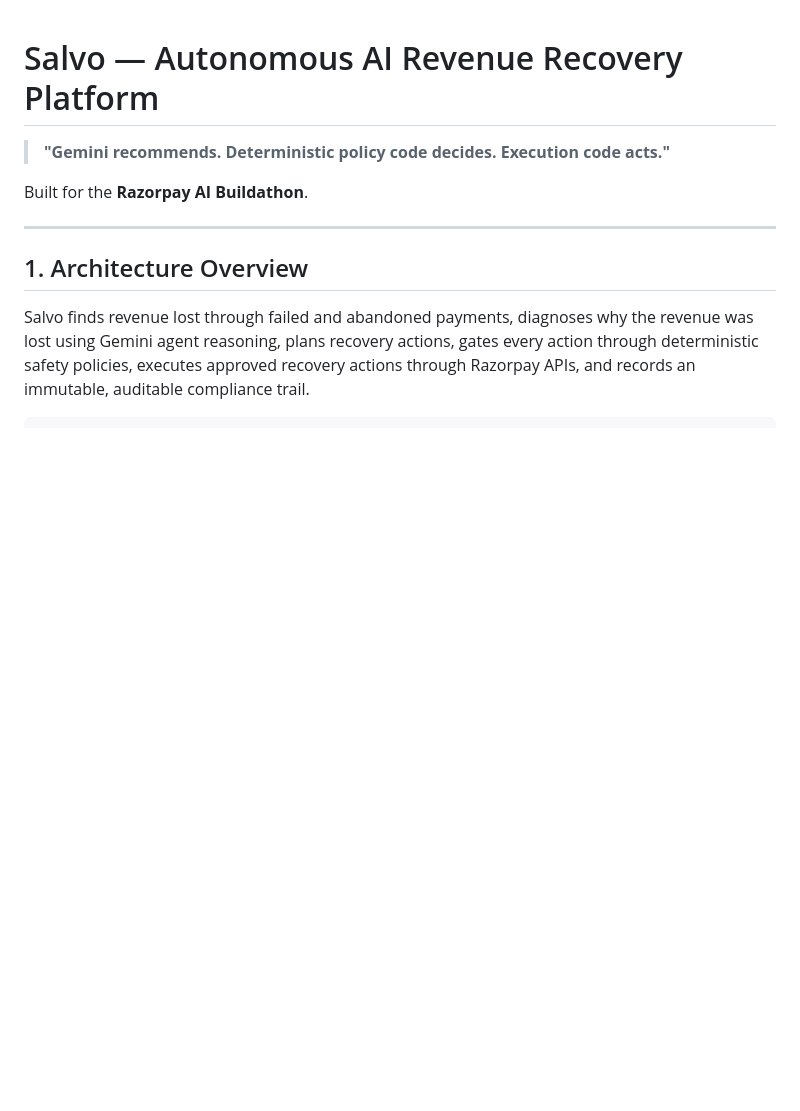
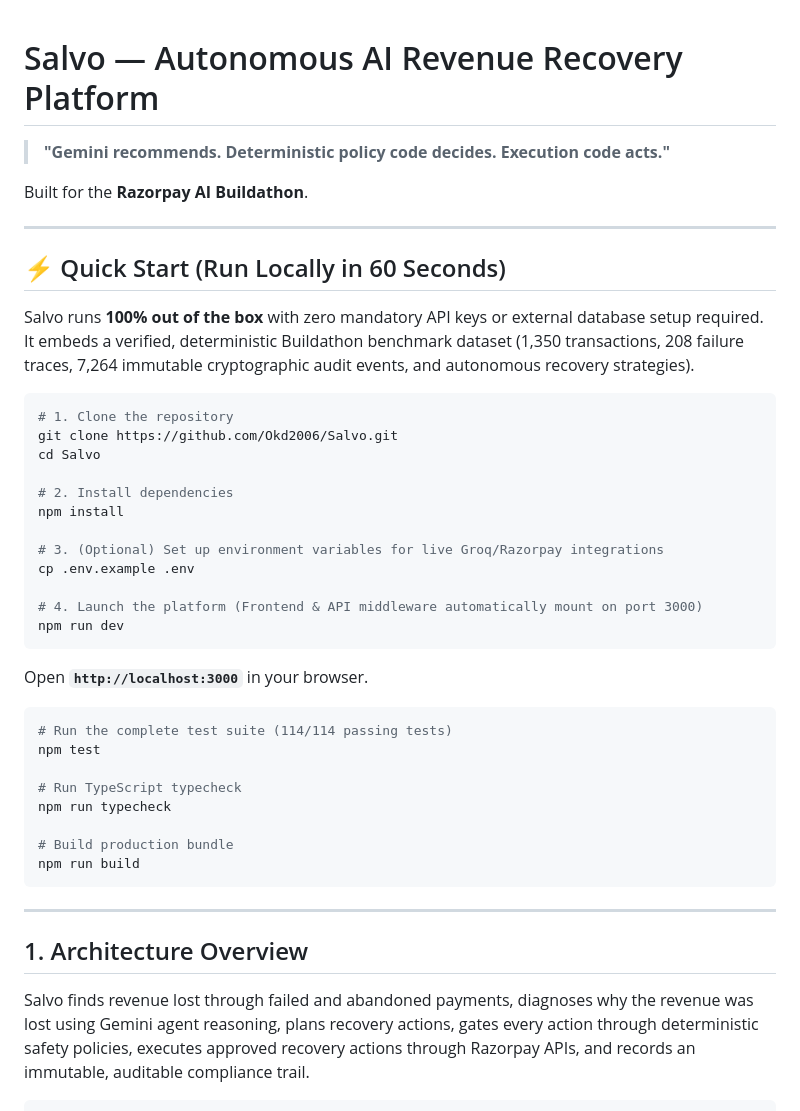
Before and after one commit to Okd2006/Salvo, a Markdown page: README.md, the part around the change. Drawn GitHub-style; blank space fills up the shorter version.

Commit message:
docs: add 60-second local quickstart guide to README

````diff
--- a/README.md
+++ b/README.md
@@ -3,6 +3,40 @@
 > **"Gemini recommends. Deterministic policy code decides. Execution code acts."**
 
 Built for the **Razorpay AI Buildathon**.
+
+---
+
+## ⚡ Quick Start (Run Locally in 60 Seconds)
+
+Salvo runs **100% out of the box** with zero mandatory API keys or external database setup required. It embeds a verified, deterministic Buildathon benchmark dataset (1,350 transactions, 208 failure traces, 7,264 immutable cryptographic audit events, and autonomous recovery strategies).
+
+```bash
+# 1. Clone the repository
+git clone https://github.com/Okd2006/Salvo.git
+cd Salvo
+
+# 2. Install dependencies
+npm install
+
+# 3. (Optional) Set up environment variables for live Groq/Razorpay integrations
+cp .env.example .env
+
+# 4. Launch the platform (Frontend & API middleware automatically mount on port 3000)
+npm run dev
+```
+
+Open **`http://localhost:3000`** in your browser.
+
+```bash
+# Run the complete test suite (114/114 passing tests)
+npm test
+
+# Run TypeScript typecheck
+npm run typecheck
+
+# Build production bundle
+npm run build
+```
 
 ---
 
````
